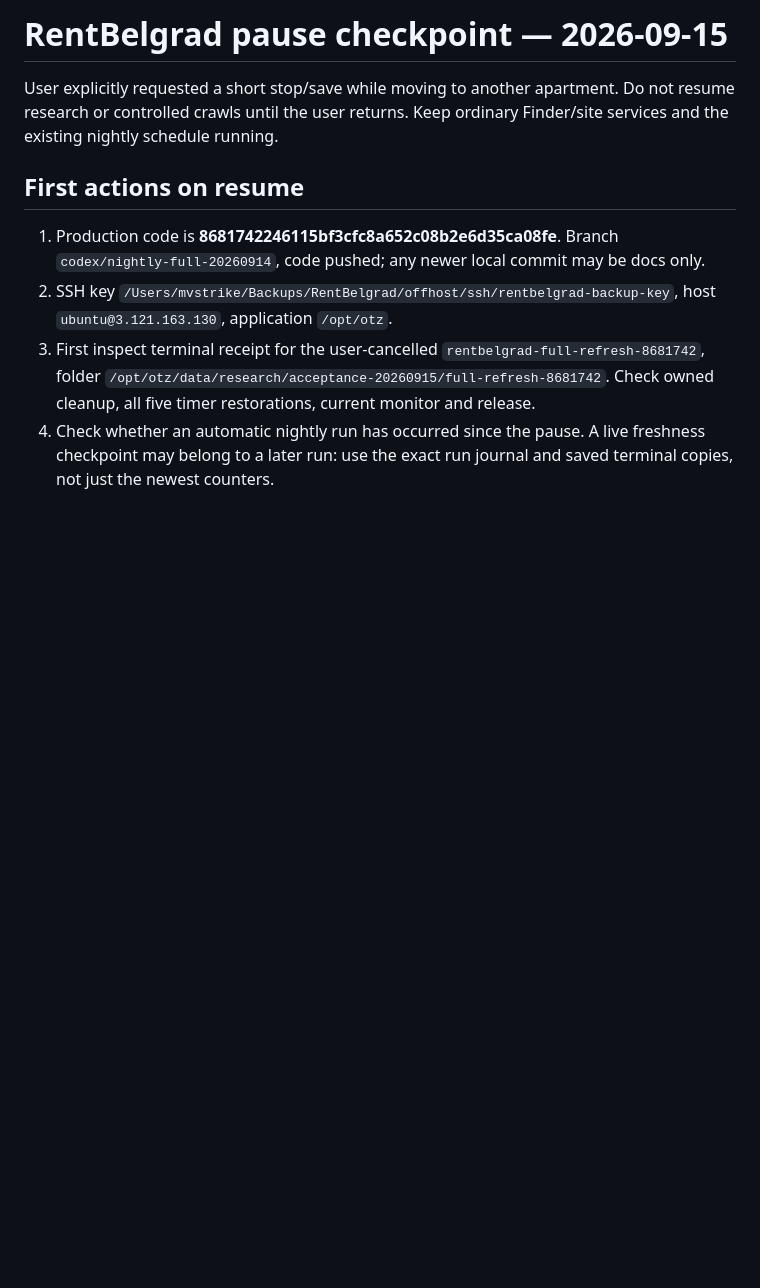
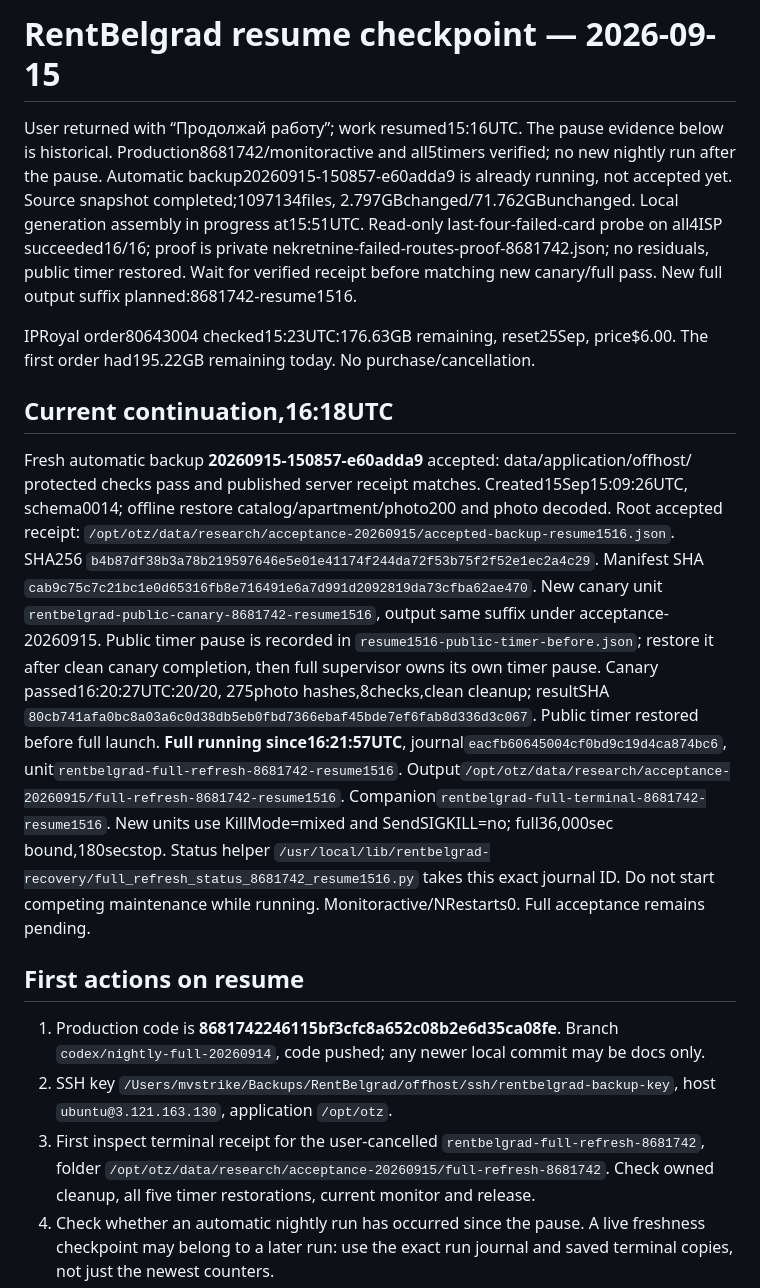
Before and after one commit to MWildFire/BelgradAppartment, a Markdown page: docs/reviews/2026-09-15-resume-checkpoint.md, the part around the change. GitHub-like rendering; blank space fills up the shorter version.

Commit message:
docs: save accepted backup and resumed full refresh checkpoint

```diff
--- a/docs/reviews/2026-09-15-resume-checkpoint.md
+++ b/docs/reviews/2026-09-15-resume-checkpoint.md
@@ -1,8 +1,40 @@
-# RentBelgrad pause checkpoint — 2026-09-15
+# RentBelgrad resume checkpoint — 2026-09-15
 
-User explicitly requested a short stop/save while moving to another apartment.
-Do not resume research or controlled crawls until the user returns. Keep ordinary
-Finder/site services and the existing nightly schedule running.
+User returned with “Продолжай работу”; work resumed15:16UTC. The pause evidence
+below is historical. Production8681742/monitoractive and all5timers verified; no
+new nightly run after the pause. Automatic backup20260915-150857-e60adda9 is
+already running, not accepted yet. Source snapshot completed;1097134files,
+2.797GBchanged/71.762GBunchanged. Local generation assembly in progress at15:51UTC.
+Read-only last-four-failed-card probe on all4ISP succeeded16/16; proof is private
+nekretnine-failed-routes-proof-8681742.json; no residuals, public timer restored.
+Wait for verified receipt before matching new
+canary/full pass. New full output suffix planned:8681742-resume1516.
+
+IPRoyal order80643004 checked15:23UTC:176.63GB remaining, reset25Sep, price$6.00.
+The first order had195.22GB remaining today. No purchase/cancellation.
+
+## Current continuation,16:18UTC
+
+Fresh automatic backup **20260915-150857-e60adda9** accepted: data/application/offhost/
+protected checks pass and published server receipt matches. Created15Sep15:09:26UTC,
+schema0014; offline restore catalog/apartment/photo200 and photo decoded.
+Root accepted receipt: `/opt/otz/data/research/acceptance-20260915/accepted-backup-resume1516.json`.
+SHA256 `b4b87df38b3a78b219597646e5e01e41174f244da72f53b75f2f52e1ec2a4c29`.
+Manifest SHA `cab9c75c7c21bc1e0d65316fb8e716491e6a7d991d2092819da73cfba62ae470`.
+New canary unit `rentbelgrad-public-canary-8681742-resume1516`, output same suffix
+under acceptance-20260915. Public timer pause is recorded in
+`resume1516-public-timer-before.json`; restore it after clean canary completion,
+then full supervisor owns its own timer pause. Canary passed16:20:27UTC:20/20,
+275photo hashes,8checks,clean cleanup; resultSHA
+`80cb741afa0bc8a03a6c0d38db5eb0fbd7366ebaf45bde7ef6fab8d336d3c067`.
+Public timer restored before full launch. **Full running since16:21:57UTC**,
+journal`eacfb60645004cf0bd9c19d4ca874bc6`, unit`rentbelgrad-full-refresh-8681742-resume1516`.
+Output`/opt/otz/data/research/acceptance-20260915/full-refresh-8681742-resume1516`.
+Companion`rentbelgrad-full-terminal-8681742-resume1516`. New units use KillMode=mixed
+and SendSIGKILL=no; full36,000sec bound,180secstop. Status helper
+`/usr/local/lib/rentbelgrad-recovery/full_refresh_status_8681742_resume1516.py`
+takes this exact journal ID. Do not start competing maintenance while running.
+Monitoractive/NRestarts0. Full acceptance remains pending.
 
 ## First actions on resume
 
```
Also changed, not shown: docs/reviews/2026-09-15-nightly-results.md (+24 -0 lines).
